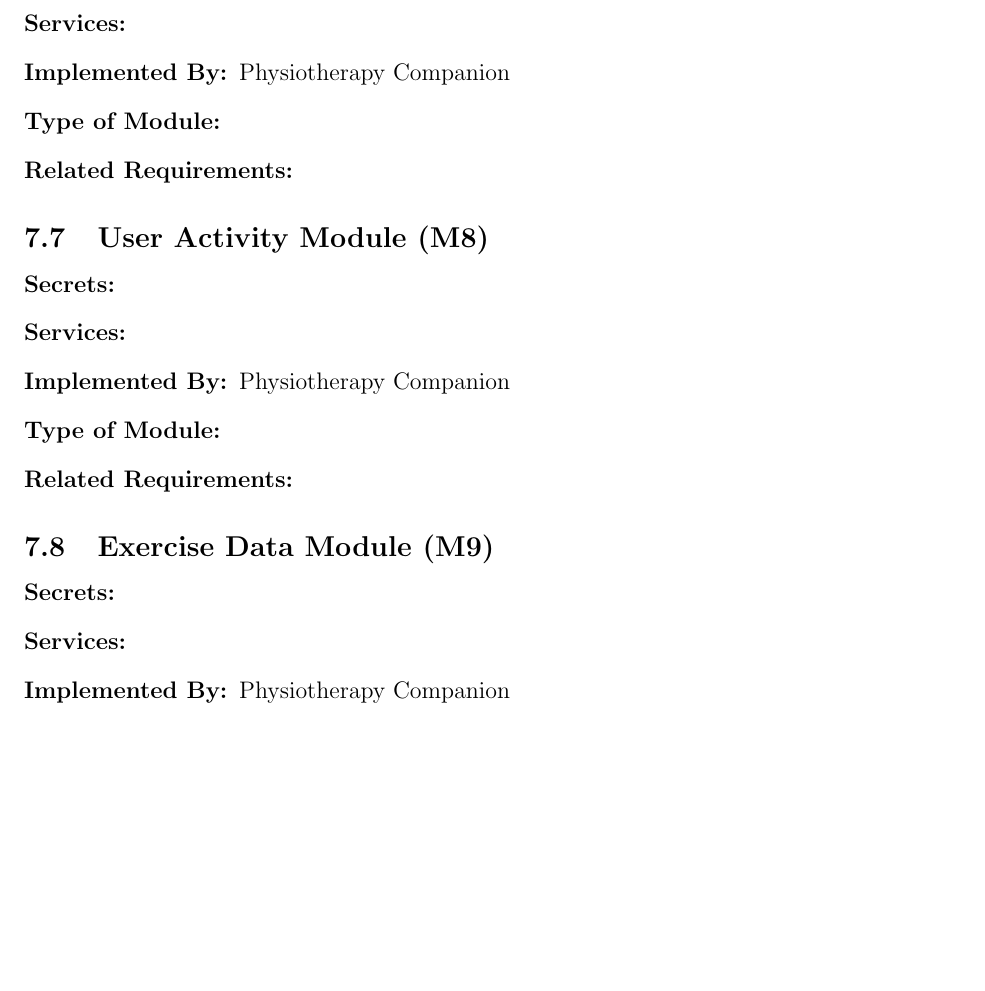
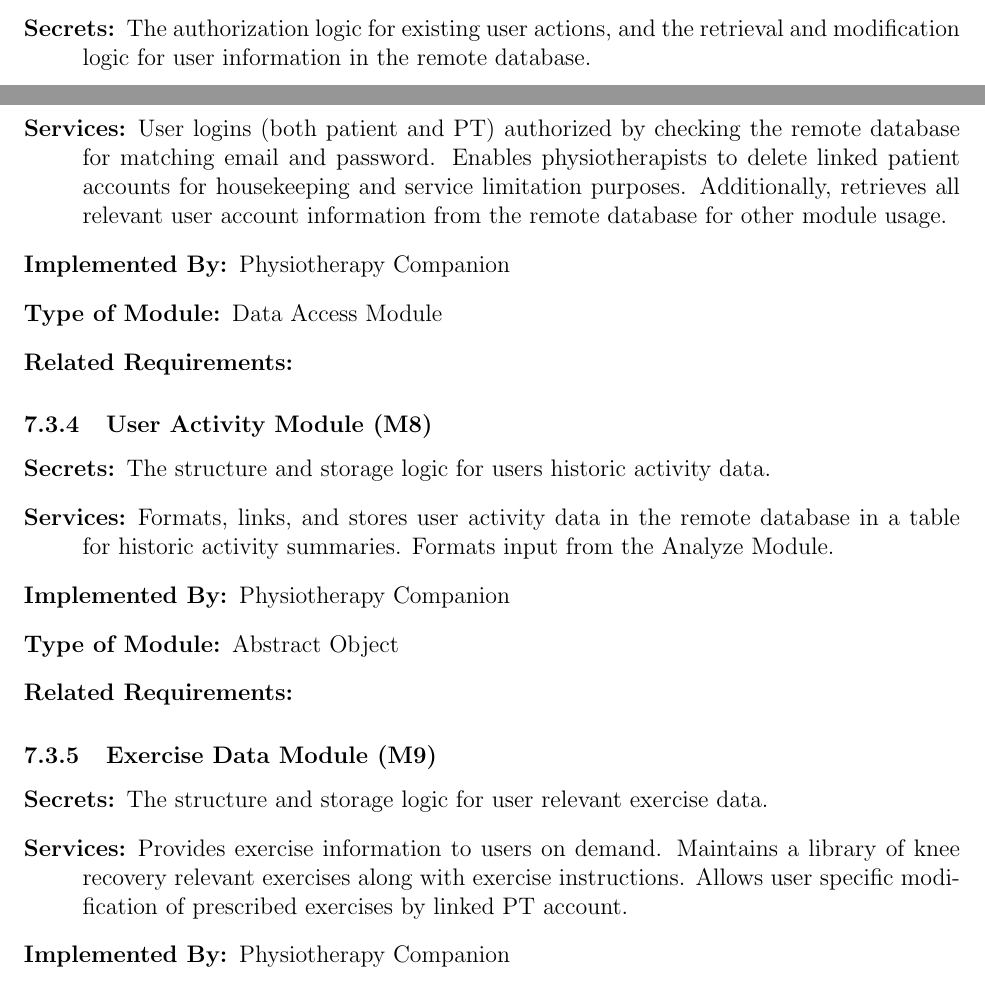
Before and after one commit to M9Huynh/technically-functional, a LaTeX document (docs/Design/SoftArchitecture/MG.tex): part of page 14 of 20 before the commit and two parts of pages 13 and 14 of 20 after it, the two joined at a grey line, cut at the place of the change, the shorter picture padded with empty space. Compiled offline with pdfLaTeX.

Commit message:
Module Decomposition without Requirements

```diff
--- a/docs/Design/SoftArchitecture/MG.tex
+++ b/docs/Design/SoftArchitecture/MG.tex
@@ -362,24 +361,25 @@
-    \item[Services:]
+    \item[Secrets:] The authorization logic for existing user actions, and the retrieval and modification logic for user information in the remote database.
+    \item[Services:] User logins (both patient and PT) authorized by checking the remote database for matching email and password. Enables physiotherapists to delete linked patient accounts for housekeeping and service limitation purposes. Additionally, retrieves all relevant user account information from the remote database for other module usage.
     \item[Implemented By:] \progname{}
-    \item[Type of Module:]
+    \item[Type of Module:] Data Access Module
     \item[Related Requirements:]
 \end{description}
 
-\subsection{User Activity Module (M8)}
+\subsubsection{User Activity Module (M8)}
 \begin{description}
-    \item[Secrets:]
-    \item[Services:]
+    \item[Secrets:] The structure and storage logic for users historic activity data.
+    \item[Services:] Formats, links, and stores user activity data in the remote database in a table for historic activity summaries. Formats input from the Analyze Module.
     \item[Implemented By:] \progname{}
-    \item[Type of Module:]
+    \item[Type of Module:] Abstract Object
     \item[Related Requirements:]
 \end{description}
 
-\subsection{Exercise Data Module (M9)}
+\subsubsection{Exercise Data Module (M9)}
 \begin{description}
-    \item[Secrets:]
-    \item[Services:]
+    \item[Secrets:] The structure and storage logic for user relevant exercise data.
+    \item[Services:] Provides exercise information to users on demand. Maintains a library of knee recovery relevant exercises along with exercise instructions. Allows user specific modification of prescribed exercises by linked PT account.
     \item[Implemented By:] \progname{}
-    \item[Type of Module:]
+    \item[Type of Module:] Abstract Object
     \item[Related Requirements:]
 \end{description}
 
```
Also changed, not shown: docs/Design/SoftArchitecture/MG.pdf, docs/Design/SoftArchitecture/MG.tex (11 more changed lines).
